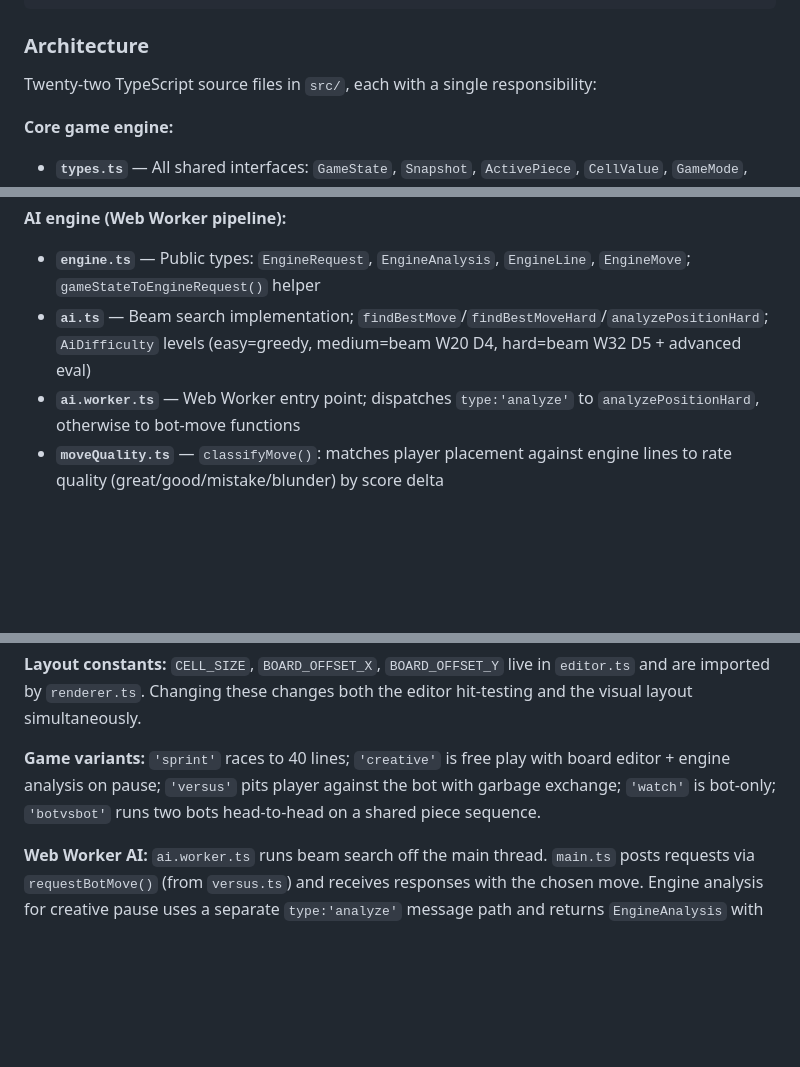
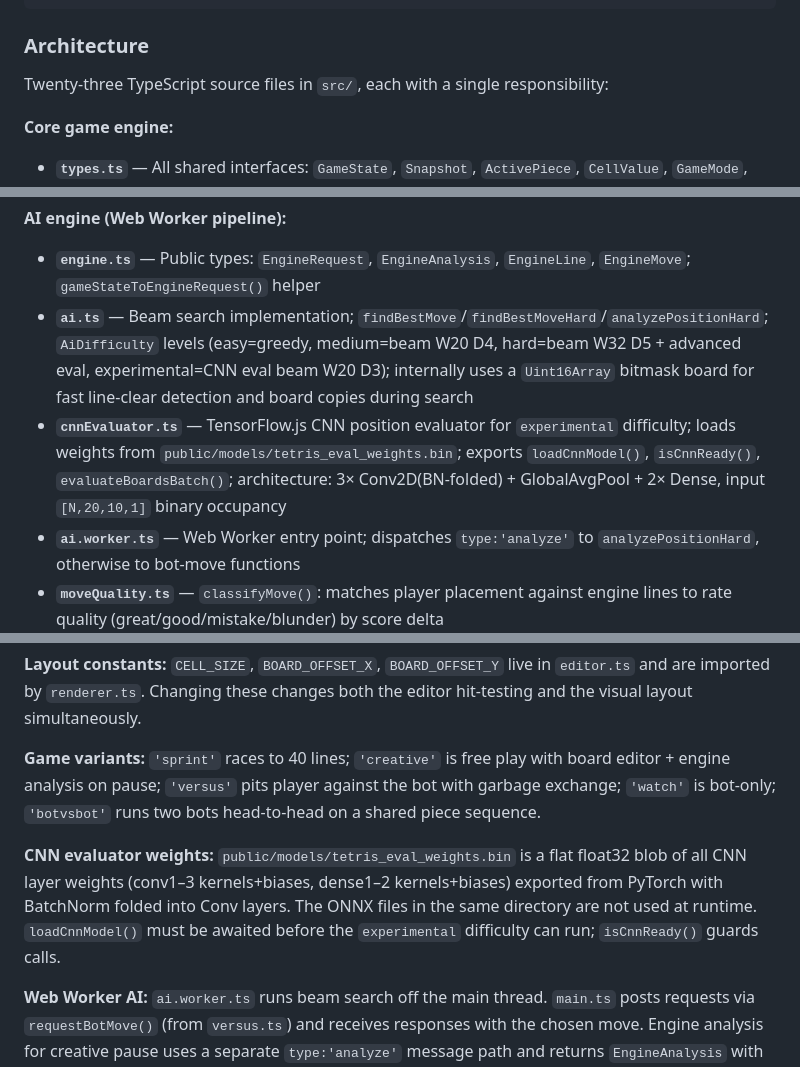
Before and after one commit to Mingoose/TetrisBot, a Markdown page: CLAUDE.md, 3 parts joined by grey strips. Rendered like a GitHub page; blank space fills up the shorter version.

Commit message:
Add README and update CLAUDE.md for CNN evaluator
Co-Authored-By: Claude Sonnet 4.6 <noreply@anthropic.com>

```diff
--- a/CLAUDE.md
+++ b/CLAUDE.md
@@ -22,7 +22,7 @@ VITE_SUPABASE_ANON_KEY=...
 
 ### Architecture
 
-Twenty-two TypeScript source files in `src/`, each with a single responsibility:
+Twenty-three TypeScript source files in `src/`, each with a single responsibility:
 
 **Core game engine:**
 - **`types.ts`** — All shared interfaces: `GameState`, `Snapshot`, `ActivePiece`, `CellValue`, `GameMode`, `GameVariant`
@@ -35,7 +35,8 @@ Twenty-two TypeScript source files in `src/`, each with a single responsibility:
 
 **AI engine (Web Worker pipeline):**
 - **`engine.ts`** — Public types: `EngineRequest`, `EngineAnalysis`, `EngineLine`, `EngineMove`; `gameStateToEngineRequest()` helper
-- **`ai.ts`** — Beam search implementation; `findBestMove`/`findBestMoveHard`/`analyzePositionHard`; `AiDifficulty` levels (easy=greedy, medium=beam W20 D4, hard=beam W32 D5 + advanced eval)
+- **`ai.ts`** — Beam search implementation; `findBestMove`/`findBestMoveHard`/`analyzePositionHard`; `AiDifficulty` levels (easy=greedy, medium=beam W20 D4, hard=beam W32 D5 + advanced eval, experimental=CNN eval beam W20 D3); internally uses a `Uint16Array` bitmask board for fast line-clear detection and board copies during search
+- **`cnnEvaluator.ts`** — TensorFlow.js CNN position evaluator for `experimental` difficulty; loads weights from `public/models/tetris_eval_weights.bin`; exports `loadCnnModel()`, `isCnnReady()`, `evaluateBoardsBatch()`; architecture: 3× Conv2D(BN-folded) + GlobalAvgPool + 2× Dense, input `[N,20,10,1]` binary occupancy
 - **`ai.worker.ts`** — Web Worker entry point; dispatches `type:'analyze'` to `analyzePositionHard`, otherwise to bot-move functions
 - **`moveQuality.ts`** — `classifyMove()`: matches player placement against engine lines to rate quality (great/good/mistake/blunder) by score delta
 
@@ -63,6 +64,8 @@ Twenty-two TypeScript source files in `src/`, each with a single responsibility:
 **Layout constants:** `CELL_SIZE`, `BOARD_OFFSET_X`, `BOARD_OFFSET_Y` live in `editor.ts` and are imported by `renderer.ts`. Changing these changes both the editor hit-testing and the visual layout simultaneously.
 
 **Game variants:** `'sprint'` races to 40 lines; `'creative'` is free play with board editor + engine analysis on pause; `'versus'` pits player against the bot with garbage exchange; `'watch'` is bot-only; `'botvsbot'` runs two bots head-to-head on a shared piece sequence.
+
+**CNN evaluator weights:** `public/models/tetris_eval_weights.bin` is a flat float32 blob of all CNN layer weights (conv1–3 kernels+biases, dense1–2 kernels+biases) exported from PyTorch with BatchNorm folded into Conv layers. The ONNX files in the same directory are not used at runtime. `loadCnnModel()` must be awaited before the `experimental` difficulty can run; `isCnnReady()` guards calls.
 
 **Web Worker AI:** `ai.worker.ts` runs beam search off the main thread. `main.ts` posts requests via `requestBotMove()` (from `versus.ts`) and receives responses with the chosen move. Engine analysis for creative pause uses a separate `type:'analyze'` message path and returns `EngineAnalysis` with `topN` ranked lines.
 
```
Also changed, not shown: README.md (added, +153 -0 lines).
